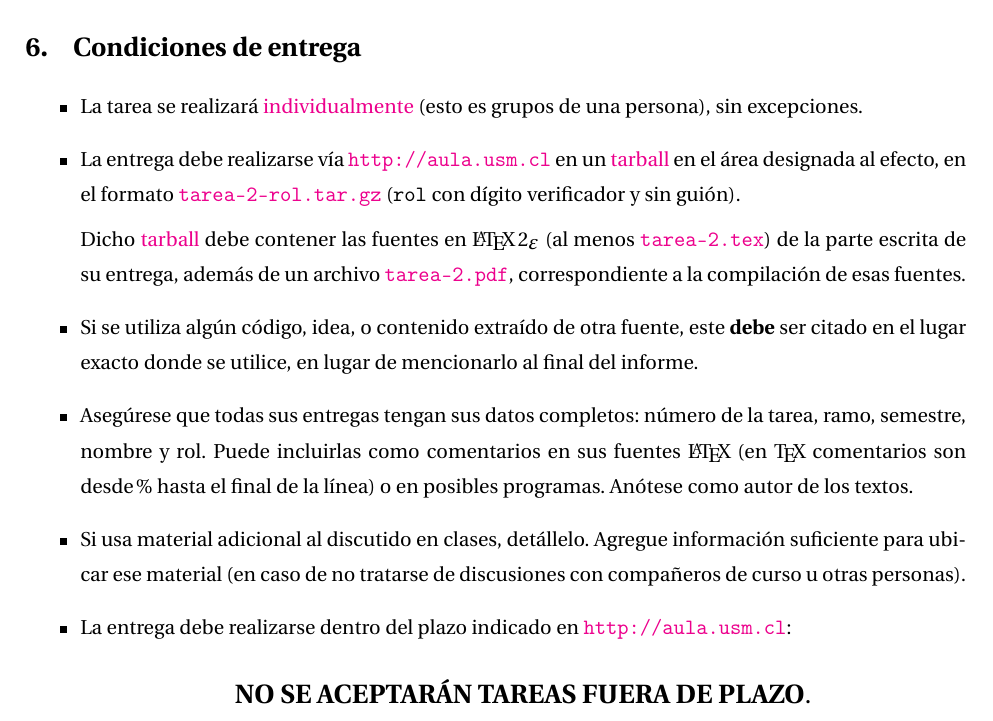
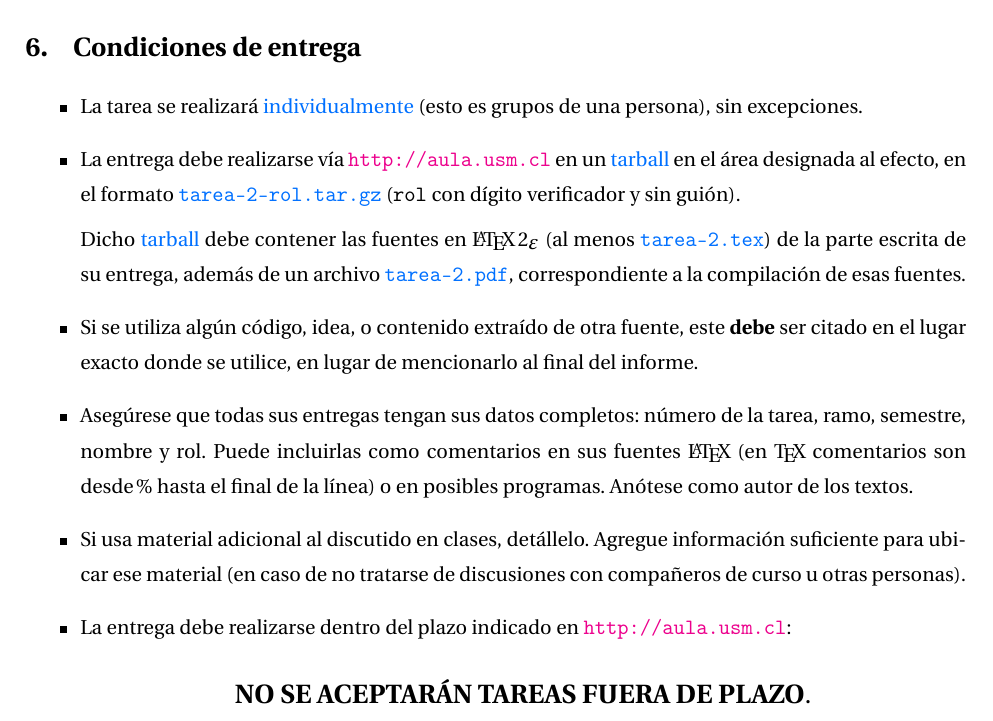
Before and after one commit to soto399/AlgoReportTemplate, a LaTeX problem sheet (tarea_main.tex, which reads preamble.tex, sections/condiciones.tex): part of page 7 of 8, cut so that both start at the same text. Compiled offline with pdfLaTeX.

Commit message:
Update preamble.tex: Add new command for algorithm color

```diff
--- a/preamble.tex
+++ b/preamble.tex
@@ -77,3 +77,4 @@ xleftmargin = 2em, xrightmargin = 2em,
 
 \newcommand{\ub}[1]{\underbrace{#1}}
 \newcommand\tcm{\textcolor{magenta}}
+\newcommand\tca{\textcolor{algoco}}
--- a/sections/condiciones.tex
+++ b/sections/condiciones.tex
@@ -1,19 +1,19 @@
 % Condiciones generales de tareas de Algoritmos y Complejidad, 20231
   \begin{itemize}
   \item
-    La tarea se realizará \tcm{individualmente}
+    La tarea se realizará \tca{individualmente}
     (esto es grupos de una persona),
     sin excepciones.
   \item
     La entrega debe realizarse vía \url{http://aula.usm.cl}
-    en un \tcm{tarball} en el área designada al efecto,
-    en el formato \tcm{\texttt{tarea-\tnum-{rol}.tar.gz}}
+    en un \tca{tarball} en el área designada al efecto,
+    en el formato \tca{\texttt{tarea-\tnum-{rol}.tar.gz}}
     (\texttt{rol} con dígito verificador y sin guión).
 
-    Dicho \tcm{tarball} debe contener las fuentes en \LaTeXe{}
-    (al menos \tcm{\texttt{tarea-\tnum.tex}})
+    Dicho \tca{tarball} debe contener las fuentes en \LaTeXe{}
+    (al menos \tca{\texttt{tarea-\tnum.tex}})
     de la parte escrita de su entrega,
-    además de un archivo \tcm{\texttt{tarea-\tnum.pdf}},
+    además de un archivo \tca{\texttt{tarea-\tnum.pdf}},
     correspondiente a la compilación de esas fuentes.
   \item Si se utiliza algún código, idea, o contenido extraído de otra fuente, este \textbf{debe} ser citado en el lugar exacto donde se utilice, en lugar de mencionarlo al final del informe.
   \item
@@ -56,14 +56,14 @@
      u otras personas).
 \ifprograms
   \item
-    Su programa ejecutable debe llamarse \tcm{\texttt{tarea\tnum}},
+    Su programa ejecutable debe llamarse \tca{\texttt{tarea\tnum}},
     de haber varias preguntas solicitando programas,
     estos deben llamarse usando el número de la pregunta,
-    como \tcm{\texttt{tarea\tnum-1}},
-    \tcm{\texttt{tarea\tnum-2}},
+    como \tca{\texttt{tarea\tnum-1}},
+    \tca{\texttt{tarea\tnum-2}},
     etc.
     Si hay programas compilados, con en este caso,
-    incluya una \tcm{\texttt{Makefile}}
+    incluya una \tca{\texttt{Makefile}}
     que efectúe las compilaciones correspondientes.
 
     Los programas se evalúan según que tan claros
```
Also changed, not shown: tarea_main.pdf.
